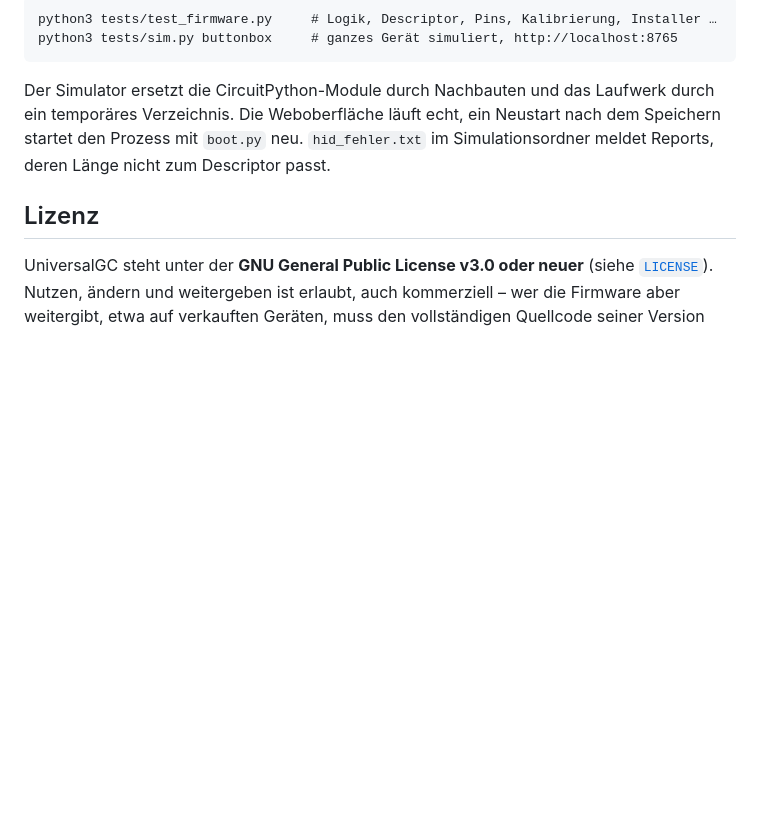
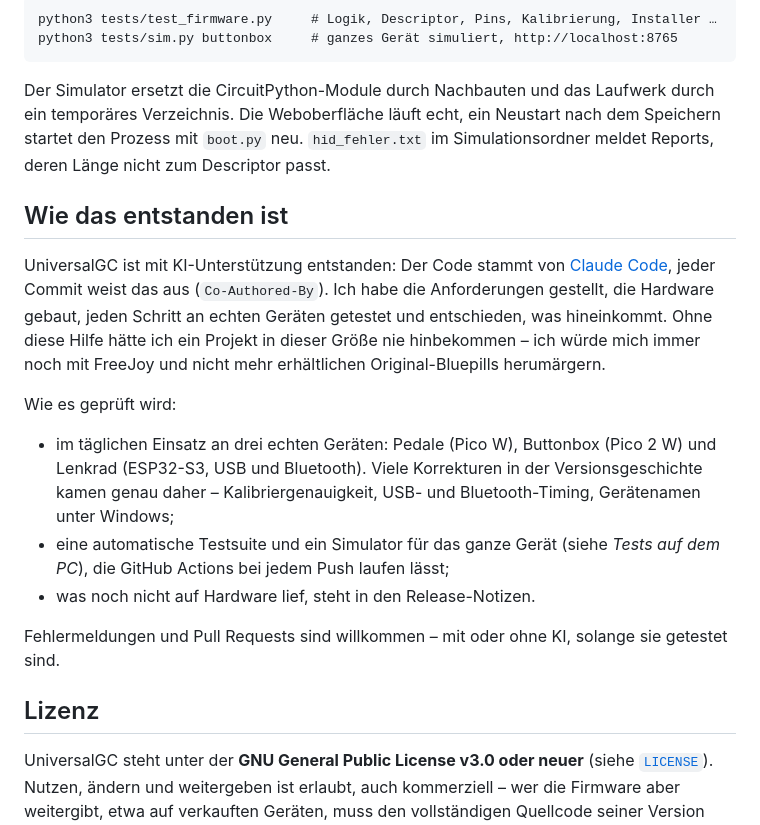
Before and after one commit to CountZ74/UniversalGC, a Markdown page: README.de.md, the part around the change. GitHub-like rendering; blank space fills up the shorter version.

```diff
--- a/README.de.md
+++ b/README.de.md
@@ -321,6 +321,27 @@ ein temporäres Verzeichnis. Die Weboberfläche läuft echt, ein Neustart nach d
 Speichern startet den Prozess mit `boot.py` neu. `hid_fehler.txt` im Simulationsordner
 meldet Reports, deren Länge nicht zum Descriptor passt.
 
+## Wie das entstanden ist
+
+UniversalGC ist mit KI-Unterstützung entstanden: Der Code stammt von
+[Claude Code](https://claude.ai/code), jeder Commit weist das aus (`Co-Authored-By`). Ich
+habe die Anforderungen gestellt, die Hardware gebaut, jeden Schritt an echten Geräten
+getestet und entschieden, was hineinkommt. Ohne diese Hilfe hätte ich ein Projekt in
+dieser Größe nie hinbekommen – ich würde mich immer noch mit FreeJoy und nicht mehr
+erhältlichen Original-Bluepills herumärgern.
+
+Wie es geprüft wird:
+- im täglichen Einsatz an drei echten Geräten: Pedale (Pico W), Buttonbox (Pico 2 W) und
+  Lenkrad (ESP32-S3, USB und Bluetooth). Viele Korrekturen in der Versionsgeschichte
+  kamen genau daher – Kalibriergenauigkeit, USB- und Bluetooth-Timing, Gerätenamen unter
+  Windows;
+- eine automatische Testsuite und ein Simulator für das ganze Gerät (siehe *Tests auf
+  dem PC*), die GitHub Actions bei jedem Push laufen lässt;
+- was noch nicht auf Hardware lief, steht in den Release-Notizen.
+
+Fehlermeldungen und Pull Requests sind willkommen – mit oder ohne KI, solange sie
+getestet sind.
+
 ## Lizenz
 
 UniversalGC steht unter der **GNU General Public License v3.0 oder neuer** (siehe
```
Also changed, not shown: README.md (+19 -0 lines).
